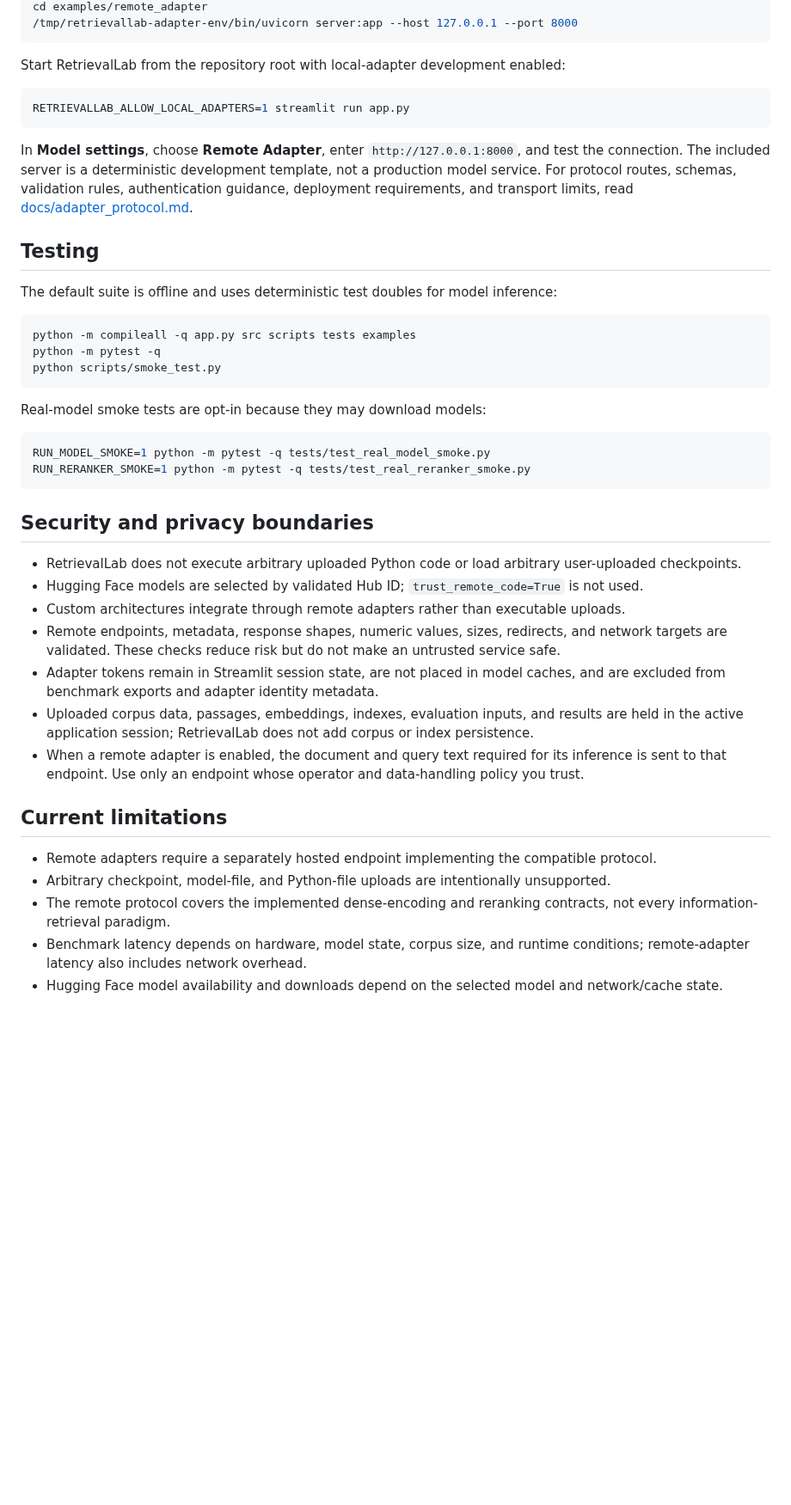
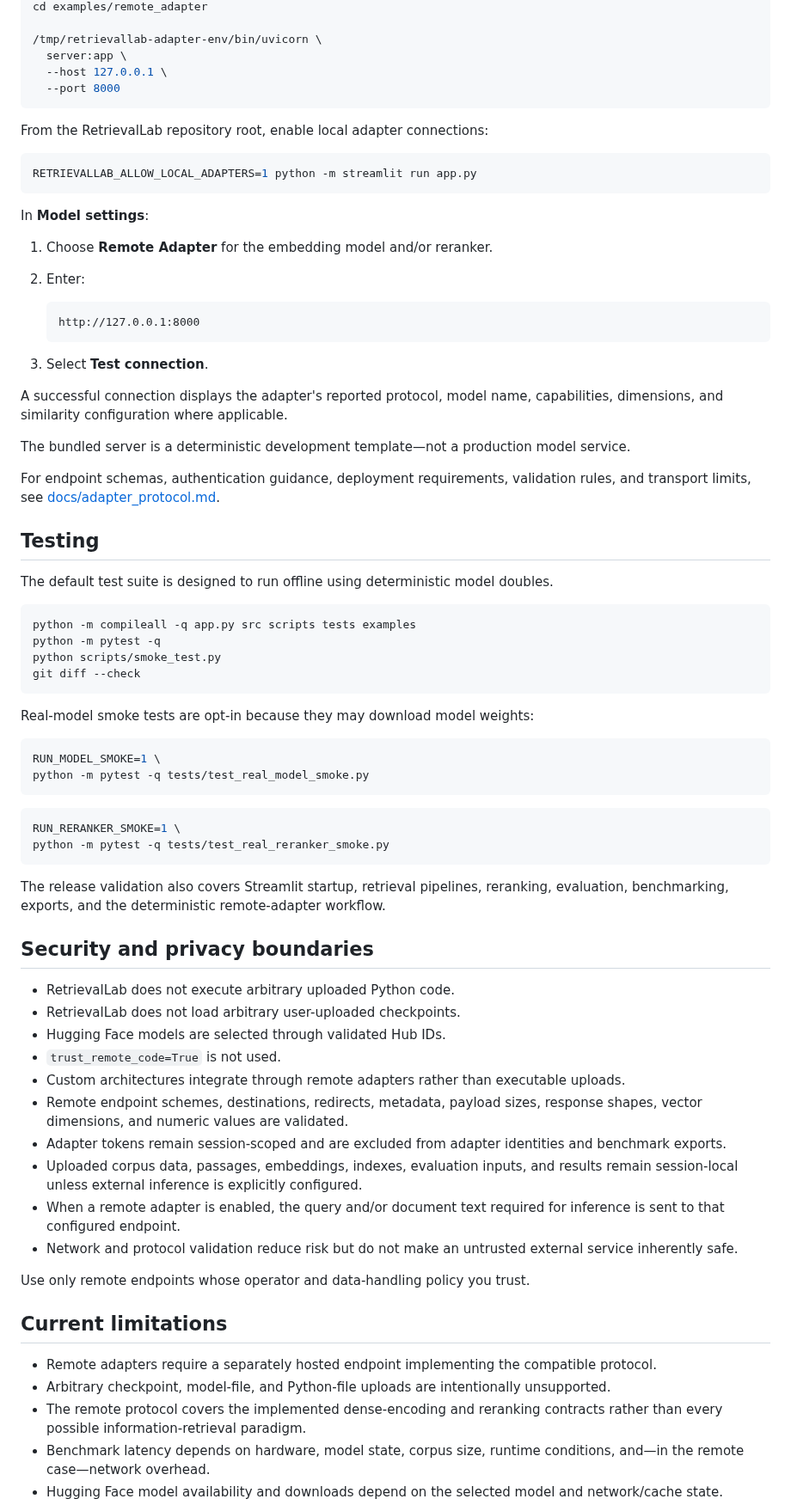
Before and after one commit to rdaslam12/RetrievalLab, a Markdown page: README.md, the part around one of its changes. Shown at 86% size. GitHub-like rendering; blank space fills up the shorter version.

````diff
--- a/README.md
+++ b/README.md
@@ -127,46 +261,78 @@ python -m venv /tmp/retrievallab-adapter-env
 cd examples/remote_adapter
-/tmp/retrievallab-adapter-env/bin/uvicorn server:app --host 127.0.0.1 --port 8000
+
+/tmp/retrievallab-adapter-env/bin/uvicorn \
+  server:app \
+  --host 127.0.0.1 \
+  --port 8000
 ```
 
-Start RetrievalLab from the repository root with local-adapter development enabled:
+From the RetrievalLab repository root, enable local adapter connections:
 
 ```bash
-RETRIEVALLAB_ALLOW_LOCAL_ADAPTERS=1 streamlit run app.py
+RETRIEVALLAB_ALLOW_LOCAL_ADAPTERS=1 python -m streamlit run app.py
 ```
 
-In **Model settings**, choose **Remote Adapter**, enter `http://127.0.0.1:8000`, and test the connection. The included server is a deterministic development template, not a production model service. For protocol routes, schemas, validation rules, authentication guidance, deployment requirements, and transport limits, read [docs/adapter_protocol.md](docs/adapter_protocol.md).
+In **Model settings**:
+
+1. Choose **Remote Adapter** for the embedding model and/or reranker.
+2. Enter:
+
+   ```text
+   http://127.0.0.1:8000
+   ```
+
+3. Select **Test connection**.
+
+A successful connection displays the adapter's reported protocol, model name, capabilities, dimensions, and similarity configuration where applicable.
+
+The bundled server is a deterministic development template—not a production model service.
+
+For endpoint schemas, authentication guidance, deployment requirements, validation rules, and transport limits, see [docs/adapter_protocol.md](docs/adapter_protocol.md).
 
 ## Testing
 
-The default suite is offline and uses deterministic test doubles for model inference:
+The default test suite is designed to run offline using deterministic model doubles.
 
 ```bash
 python -m compileall -q app.py src scripts tests examples
 python -m pytest -q
 python scripts/smoke_test.py
+git diff --check
 ```
 
-Real-model smoke tests are opt-in because they may download models:
+Real-model smoke tests are opt-in because they may download model weights:
 
 ```bash
-RUN_MODEL_SMOKE=1 python -m pytest -q tests/test_real_model_smoke.py
-RUN_RERANKER_SMOKE=1 python -m pytest -q tests/test_real_reranker_smoke.py
+RUN_MODEL_SMOKE=1 \
+python -m pytest -q tests/test_real_model_smoke.py
 ```
+
+```bash
+RUN_RERANKER_SMOKE=1 \
+python -m pytest -q tests/test_real_reranker_smoke.py
+```
+
+The release validation also covers Streamlit startup, retrieval pipelines, reranking, evaluation, benchmarking, exports, and the deterministic remote-adapter workflow.
 
 ## Security and privacy boundaries
 
-- RetrievalLab does not execute arbitrary uploaded Python code or load arbitrary user-uploaded checkpoints.
-- Hugging Face models are selected by validated Hub ID; `trust_remote_code=True` is not used.
+- RetrievalLab does not execute arbitrary uploaded Python code.
+- RetrievalLab does not load arbitrary user-uploaded checkpoints.
+- Hugging Face models are selected through validated Hub IDs.
+- `trust_remote_code=True` is not used.
 - Custom architectures integrate through remote adapters rather than executable uploads.
-- Remote endpoints, metadata, response shapes, numeric values, sizes, redirects, and network targets are validated. These checks reduce risk but do not make an untrusted service safe.
-- Adapter tokens remain in Streamlit session state, are not placed in model caches, and are excluded from benchmark exports and adapter identity metadata.
-- Uploaded corpus data, passages, embeddings, indexes, evaluation inputs, and results are held in the active application session; RetrievalLab does not add corpus or index persistence.
-- When a remote adapter is enabled, the document and query text required for its inference is sent to that endpoint. Use only an endpoint whose operator and data-handling policy you trust.
+- Remote endpoint schemes, destinations, redirects, metadata, payload sizes, response shapes, vector dimensions, and numeric values are validated.
+- Adapter tokens remain session-scoped and are excluded from adapter identities and benchmark exports.
+- Uploaded corpus data, passages, embeddings, indexes, evaluation inputs, and results remain session-local unless external inference is explicitly configured.
+- When a remote adapter is enabled, the query and/or document text required for inference is sent to that configured endpoint.
+- Network and protocol validation reduce risk but do not make an untrusted external service inherently safe.
+
+Use only remote endpoints whose operator and data-handling policy you trust.
 
 ## Current limitations
 
 - Remote adapters require a separately hosted endpoint implementing the compatible protocol.
 - Arbitrary checkpoint, model-file, and Python-file uploads are intentionally unsupported.
-- The remote protocol covers the implemented dense-encoding and reranking contracts, not every information-retrieval paradigm.
-- Benchmark latency depends on hardware, model state, corpus size, and runtime conditions; remote-adapter latency also includes network overhead.
+- The remote protocol covers the implemented dense-encoding and reranking contracts rather than every possible information-retrieval paradigm.
+- Benchmark latency depends on hardware, model state, corpus size, runtime conditions, and—in the remote case—network overhead.
 - Hugging Face model availability and downloads depend on the selected model and network/cache state.
````
Also changed, not shown: other parts of README.md (+181 -39 lines), assets/screenshots/remote-adapter.png (added), 2 other files.
